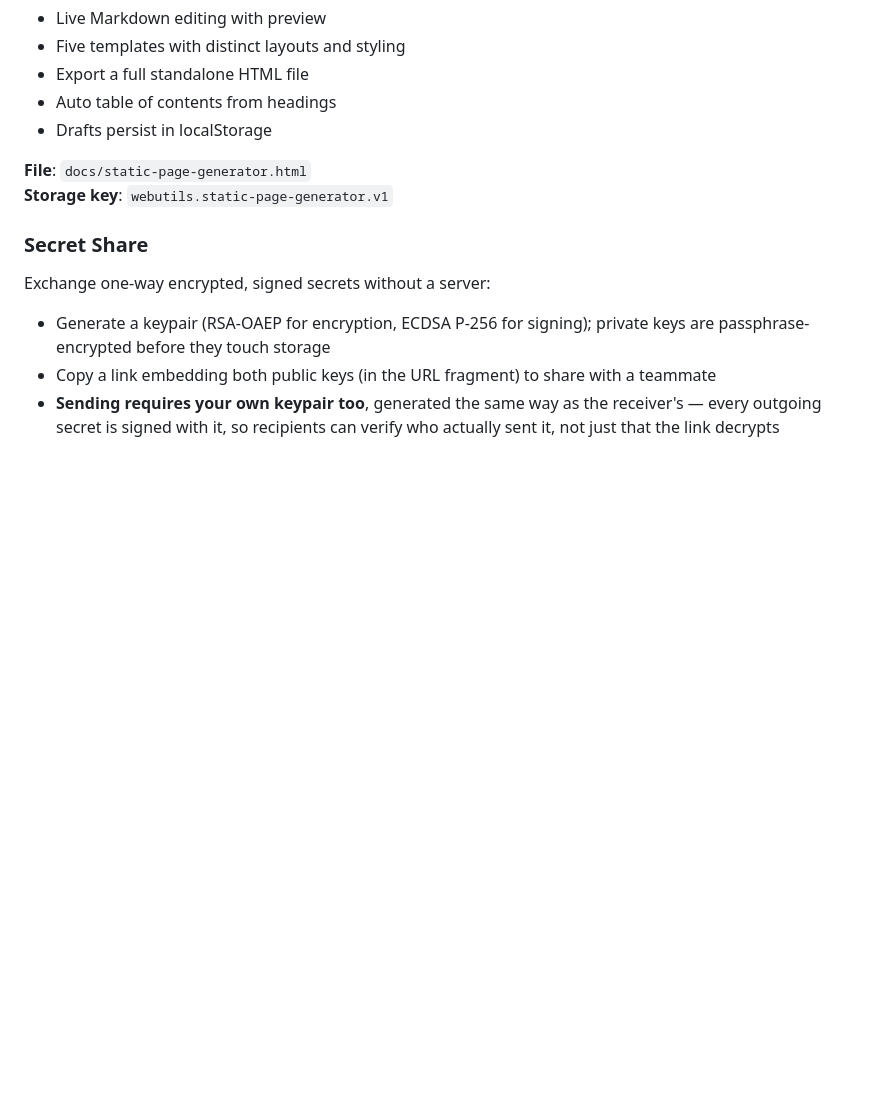
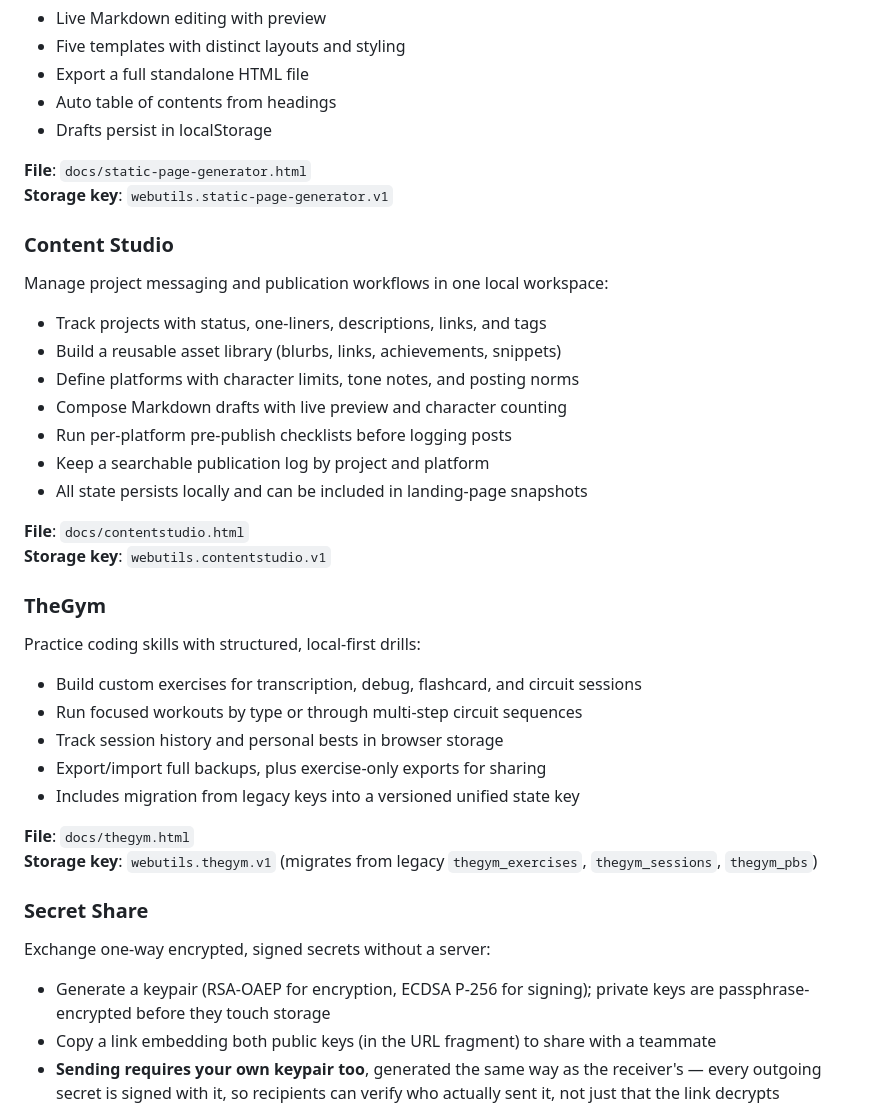
Before and after one commit to McIndi/webutils, a Markdown page: README.md, the part around one of its changes. Rendered like a GitHub page; blank space fills up the shorter version.

```diff
--- a/README.md
+++ b/README.md
@@ -87,6 +87,30 @@ Create standalone HTML pages from Markdown:
 
 **File**: `docs/static-page-generator.html`
 **Storage key**: `webutils.static-page-generator.v1`
+
+### Content Studio
+Manage project messaging and publication workflows in one local workspace:
+- Track projects with status, one-liners, descriptions, links, and tags
+- Build a reusable asset library (blurbs, links, achievements, snippets)
+- Define platforms with character limits, tone notes, and posting norms
+- Compose Markdown drafts with live preview and character counting
+- Run per-platform pre-publish checklists before logging posts
+- Keep a searchable publication log by project and platform
+- All state persists locally and can be included in landing-page snapshots
+
+**File**: `docs/contentstudio.html`
+**Storage key**: `webutils.contentstudio.v1`
+
+### TheGym
+Practice coding skills with structured, local-first drills:
+- Build custom exercises for transcription, debug, flashcard, and circuit sessions
+- Run focused workouts by type or through multi-step circuit sequences
+- Track session history and personal bests in browser storage
+- Export/import full backups, plus exercise-only exports for sharing
+- Includes migration from legacy keys into a versioned unified state key
+
+**File**: `docs/thegym.html`
+**Storage key**: `webutils.thegym.v1` (migrates from legacy `thegym_exercises`, `thegym_sessions`, `thegym_pbs`)
 
 ### Secret Share
 Exchange one-way encrypted, signed secrets without a server:
```
Also changed, not shown: other parts of README.md (+35 -0 lines).
